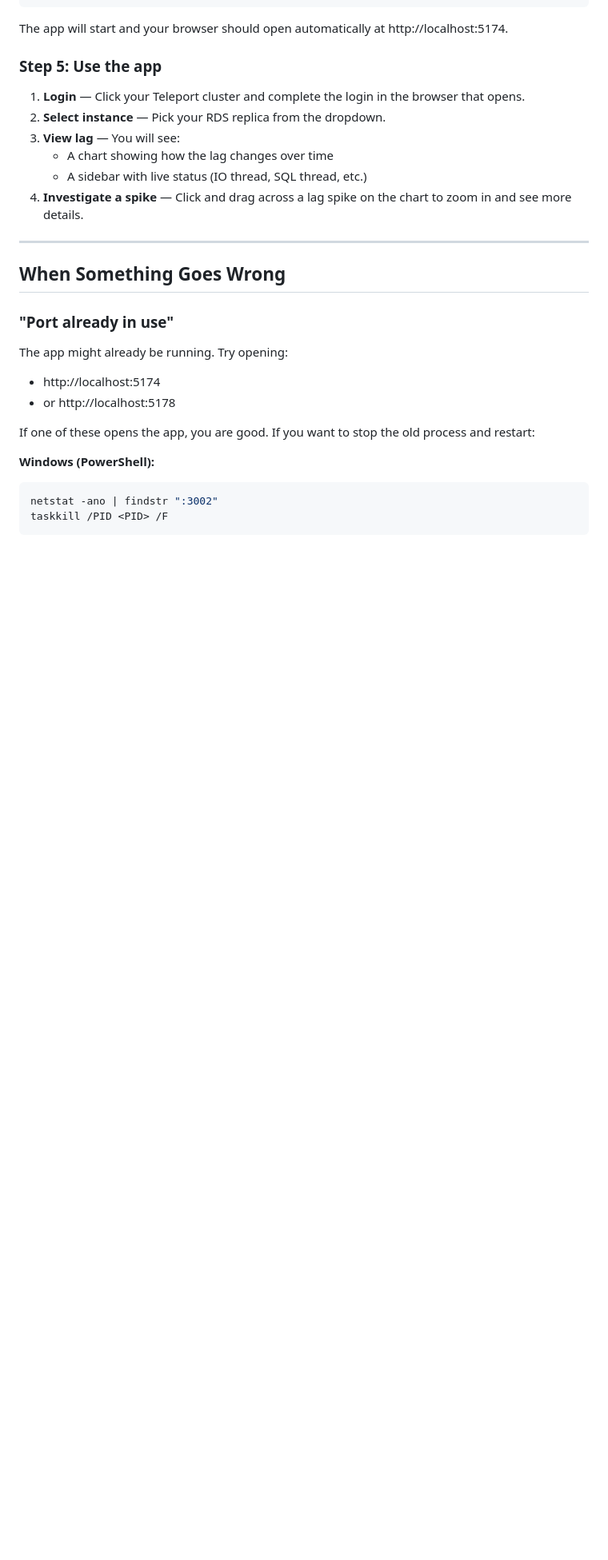
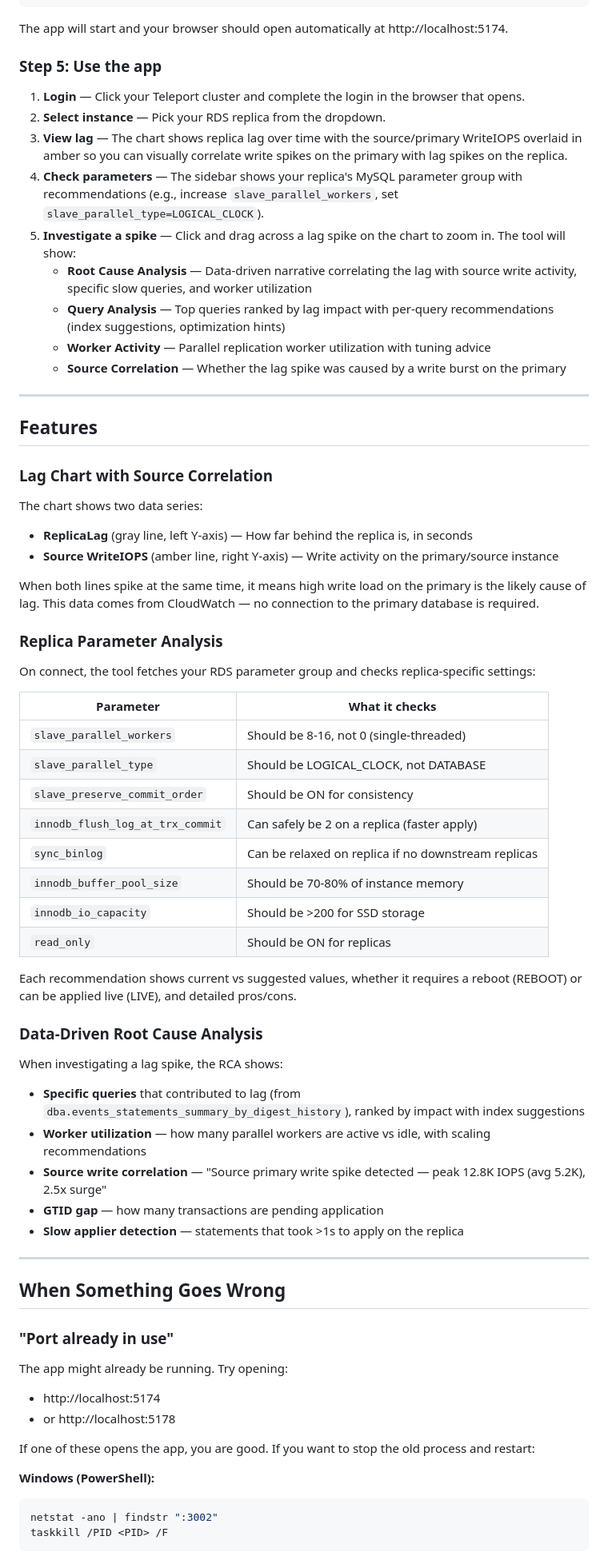
Before and after one commit to Reyamski/Development, a Markdown page: dbatools/rds-replica-lag/README.md, the part around one of its changes. Shown at 80% size. Drawn GitHub-style; blank space fills up the shorter version.

Commit message:
Update README with source correlation, parameter analysis, and RCA documentation
Made-with: Cursor

```diff
--- a/dbatools/rds-replica-lag/README.md
+++ b/dbatools/rds-replica-lag/README.md
@@ -69,10 +69,53 @@ The app will start and your browser should open automatically at http://localhos
 
 1. **Login** — Click your Teleport cluster and complete the login in the browser that opens.
 2. **Select instance** — Pick your RDS replica from the dropdown.
-3. **View lag** — You will see:
-   - A chart showing how the lag changes over time
-   - A sidebar with live status (IO thread, SQL thread, etc.)
-4. **Investigate a spike** — Click and drag across a lag spike on the chart to zoom in and see more details.
+3. **View lag** — The chart shows replica lag over time with the source/primary WriteIOPS overlaid in amber so you can visually correlate write spikes on the primary with lag spikes on the replica.
+4. **Check parameters** — The sidebar shows your replica's MySQL parameter group with recommendations (e.g., increase `slave_parallel_workers`, set `slave_parallel_type=LOGICAL_CLOCK`).
+5. **Investigate a spike** — Click and drag across a lag spike on the chart to zoom in. The tool will show:
+   - **Root Cause Analysis** — Data-driven narrative correlating the lag with source write activity, specific slow queries, and worker utilization
+   - **Query Analysis** — Top queries ranked by lag impact with per-query recommendations (index suggestions, optimization hints)
+   - **Worker Activity** — Parallel replication worker utilization with tuning advice
+   - **Source Correlation** — Whether the lag spike was caused by a write burst on the primary
+
+---
+
+## Features
+
+### Lag Chart with Source Correlation
+
+The chart shows two data series:
+
+- **ReplicaLag** (gray line, left Y-axis) — How far behind the replica is, in seconds
+- **Source WriteIOPS** (amber line, right Y-axis) — Write activity on the primary/source instance
+
+When both lines spike at the same time, it means high write load on the primary is the likely cause of lag. This data comes from CloudWatch — no connection to the primary database is required.
+
+### Replica Parameter Analysis
+
+On connect, the tool fetches your RDS parameter group and checks replica-specific settings:
+
+| Parameter | What it checks |
+|-----------|---------------|
+| `slave_parallel_workers` | Should be 8-16, not 0 (single-threaded) |
+| `slave_parallel_type` | Should be LOGICAL_CLOCK, not DATABASE |
+| `slave_preserve_commit_order` | Should be ON for consistency |
+| `innodb_flush_log_at_trx_commit` | Can safely be 2 on a replica (faster apply) |
+| `sync_binlog` | Can be relaxed on replica if no downstream replicas |
+| `innodb_buffer_pool_size` | Should be 70-80% of instance memory |
+| `innodb_io_capacity` | Should be >200 for SSD storage |
+| `read_only` | Should be ON for replicas |
+
+Each recommendation shows current vs suggested values, whether it requires a reboot (REBOOT) or can be applied live (LIVE), and detailed pros/cons.
+
+### Data-Driven Root Cause Analysis
+
+When investigating a lag spike, the RCA shows:
+
+- **Specific queries** that contributed to lag (from `dba.events_statements_summary_by_digest_history`), ranked by impact with index suggestions
+- **Worker utilization** — how many parallel workers are active vs idle, with scaling recommendations
+- **Source write correlation** — "Source primary write spike detected — peak 12.8K IOPS (avg 5.2K), 2.5x surge"
+- **GTID gap** — how many transactions are pending application
+- **Slow applier detection** — statements that took >1s to apply on the replica
 
 ---
 
```
Also changed, not shown: other parts of dbatools/rds-replica-lag/README.md (+1 -1 lines).
